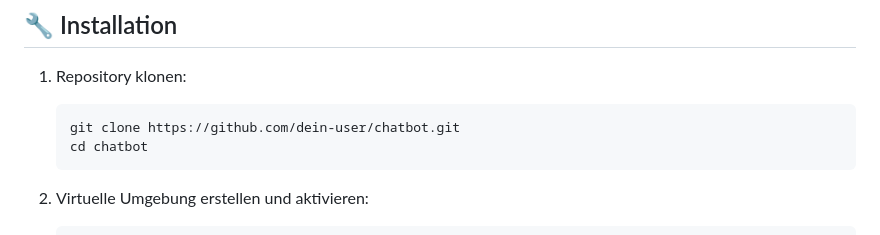
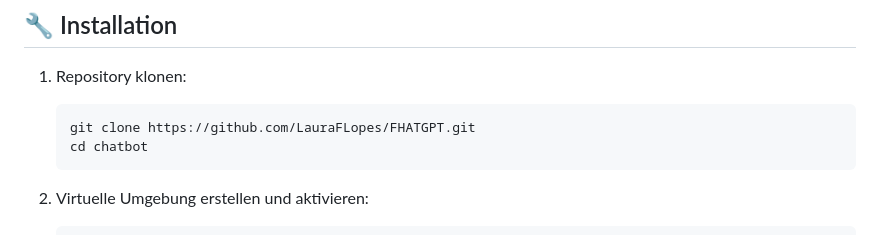
Before and after one commit to LauraFLopes/FHATGPT, a Markdown page: README.md, the part around the change. Drawn GitHub-style.

````diff
--- a/README.md
+++ b/README.md
@@ -45,7 +45,7 @@ Außerdem gibt es ein Admin-Panel für Synchronisation und Systemverwaltung.
 
 1. Repository klonen:
    ```bash
-   git clone https://github.com/dein-user/chatbot.git
+   git clone https://github.com/LauraFLopes/FHATGPT.git
    cd chatbot
    ```
 
````
